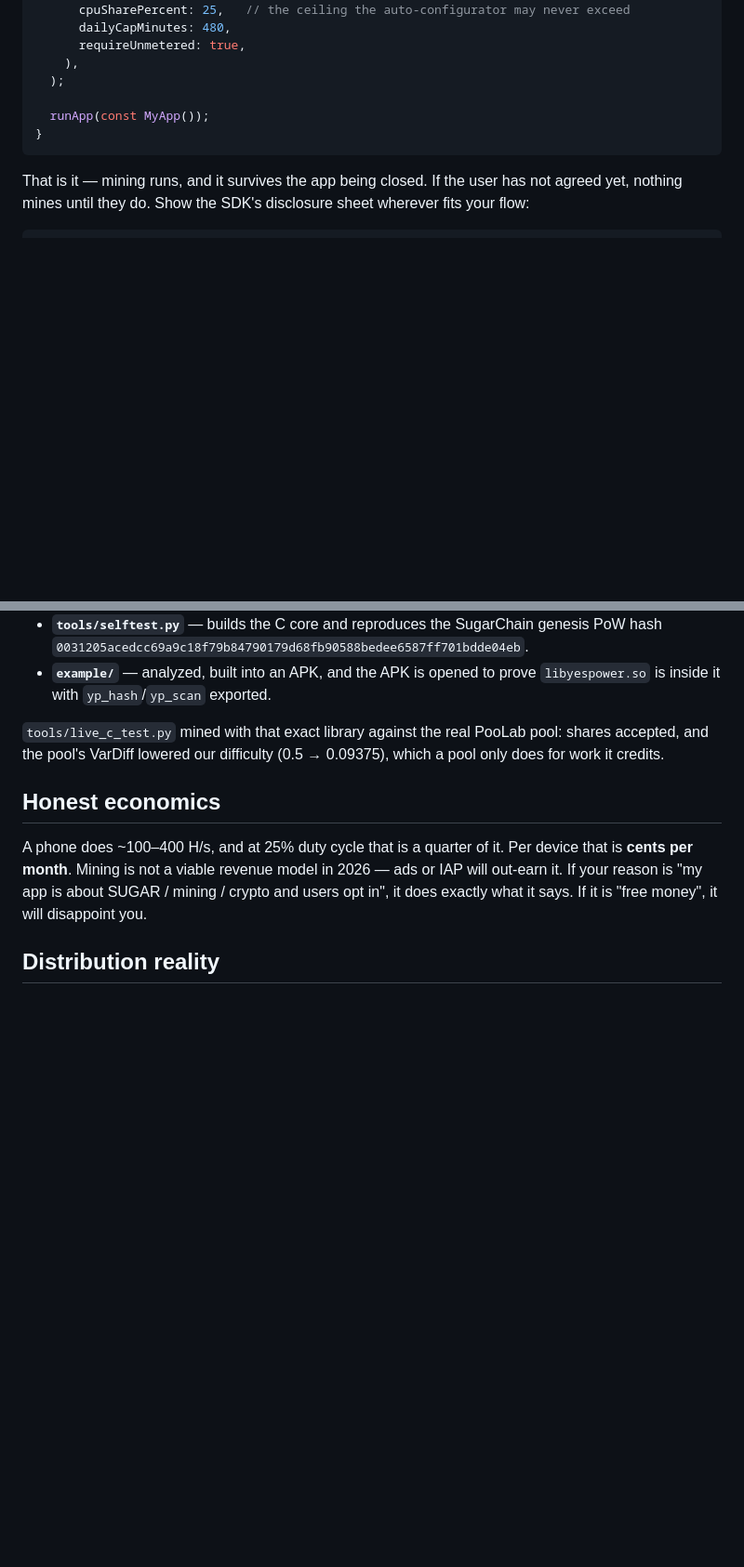
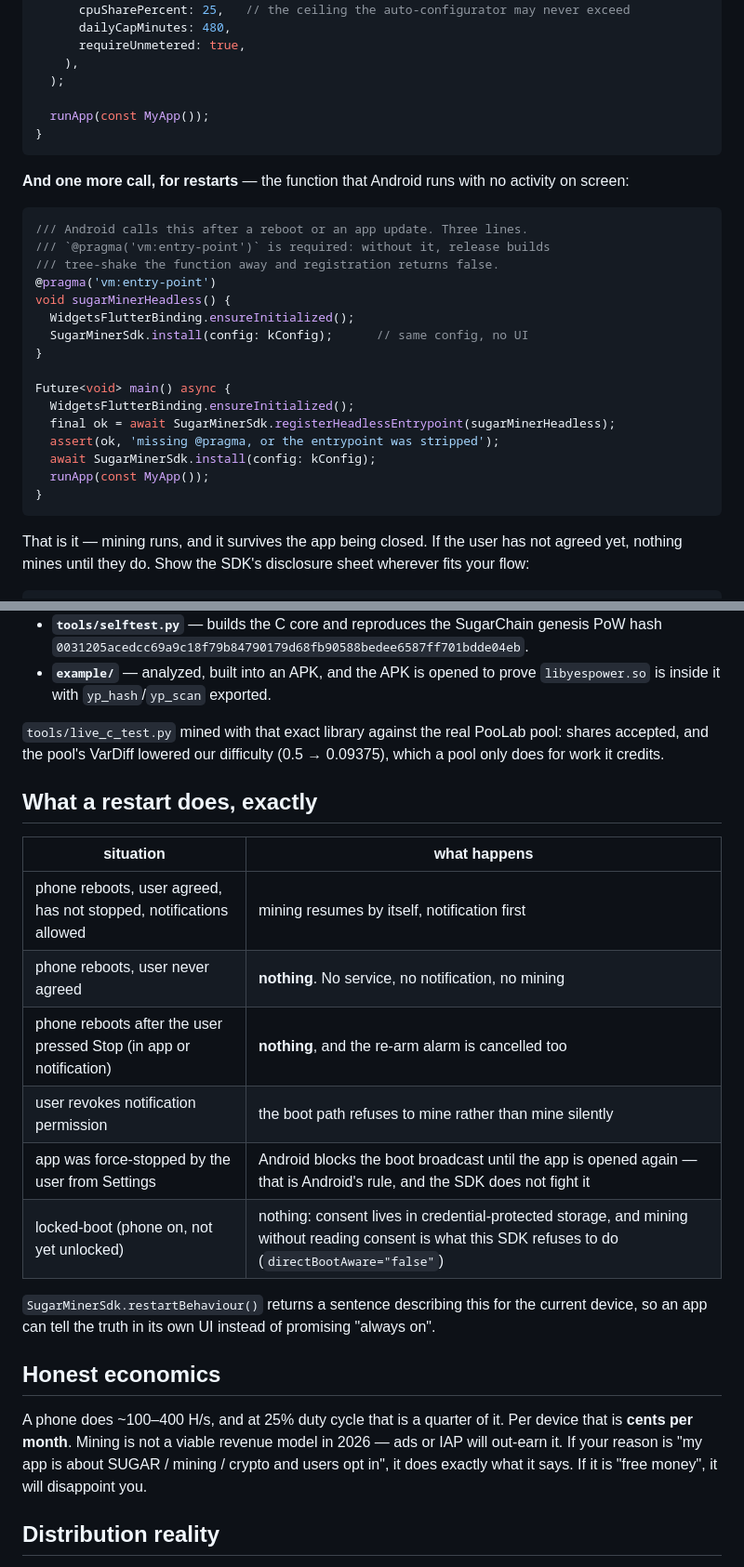
Before and after one commit to mdktechassociation-founder/sugar-miner-suite, a Markdown page: README.md, 2 parts joined by grey strips. Shown at 93% size. Rendered like a GitHub page; blank space fills up the shorter version.

Commit message:
Docs: boot-start is real (README, PERMISSIONS, Telugu) — what restarts do, in every case

````diff
--- a/README.md
+++ b/README.md
@@ -81,6 +82,28 @@ Future<void> main() async {
 }
 ```
 
+**And one more call, for restarts** — the function that Android runs with no
+activity on screen:
+
+```dart
+/// Android calls this after a reboot or an app update. Three lines.
+/// `@pragma('vm:entry-point')` is required: without it, release builds
+/// tree-shake the function away and registration returns false.
+@pragma('vm:entry-point')
+void sugarMinerHeadless() {
+  WidgetsFlutterBinding.ensureInitialized();
+  SugarMinerSdk.install(config: kConfig);      // same config, no UI
+}
+
+Future<void> main() async {
+  WidgetsFlutterBinding.ensureInitialized();
+  final ok = await SugarMinerSdk.registerHeadlessEntrypoint(sugarMinerHeadless);
+  assert(ok, 'missing @pragma, or the entrypoint was stripped');
+  await SugarMinerSdk.install(config: kConfig);
+  runApp(const MyApp());
+}
+```
+
 That is it — mining runs, and it survives the app being closed. If the user has not
 agreed yet, nothing mines until they do. Show the SDK's disclosure sheet wherever
 fits your flow:
@@ -146,6 +171,21 @@ CI on every push:
 shares accepted, and the pool's VarDiff lowered our difficulty (0.5 → 0.09375),
 which a pool only does for work it credits.
 
+## What a restart does, exactly
+
+| situation | what happens |
+| --- | --- |
+| phone reboots, user agreed, has not stopped, notifications allowed | mining resumes by itself, notification first |
+| phone reboots, user never agreed | **nothing**. No service, no notification, no mining |
+| phone reboots after the user pressed Stop (in app or notification) | **nothing**, and the re-arm alarm is cancelled too |
+| user revokes notification permission | the boot path refuses to mine rather than mine silently |
+| app was force-stopped by the user from Settings | Android blocks the boot broadcast until the app is opened again — that is Android's rule, and the SDK does not fight it |
+| locked-boot (phone on, not yet unlocked) | nothing: consent lives in credential-protected storage, and mining without reading consent is what this SDK refuses to do (`directBootAware="false"`) |
+
+`SugarMinerSdk.restartBehaviour()` returns a sentence describing this for the
+current device, so an app can tell the truth in its own UI instead of promising
+"always on".
+
 ## Honest economics
 
 A phone does ~100–400 H/s, and at 25% duty cycle that is a quarter of it. Per
````
Also changed, not shown: other parts of README.md (+5 -2 lines), HOWTO-Telugu.md (+46 -3 lines), PERMISSIONS.md (+42 -14 lines).
